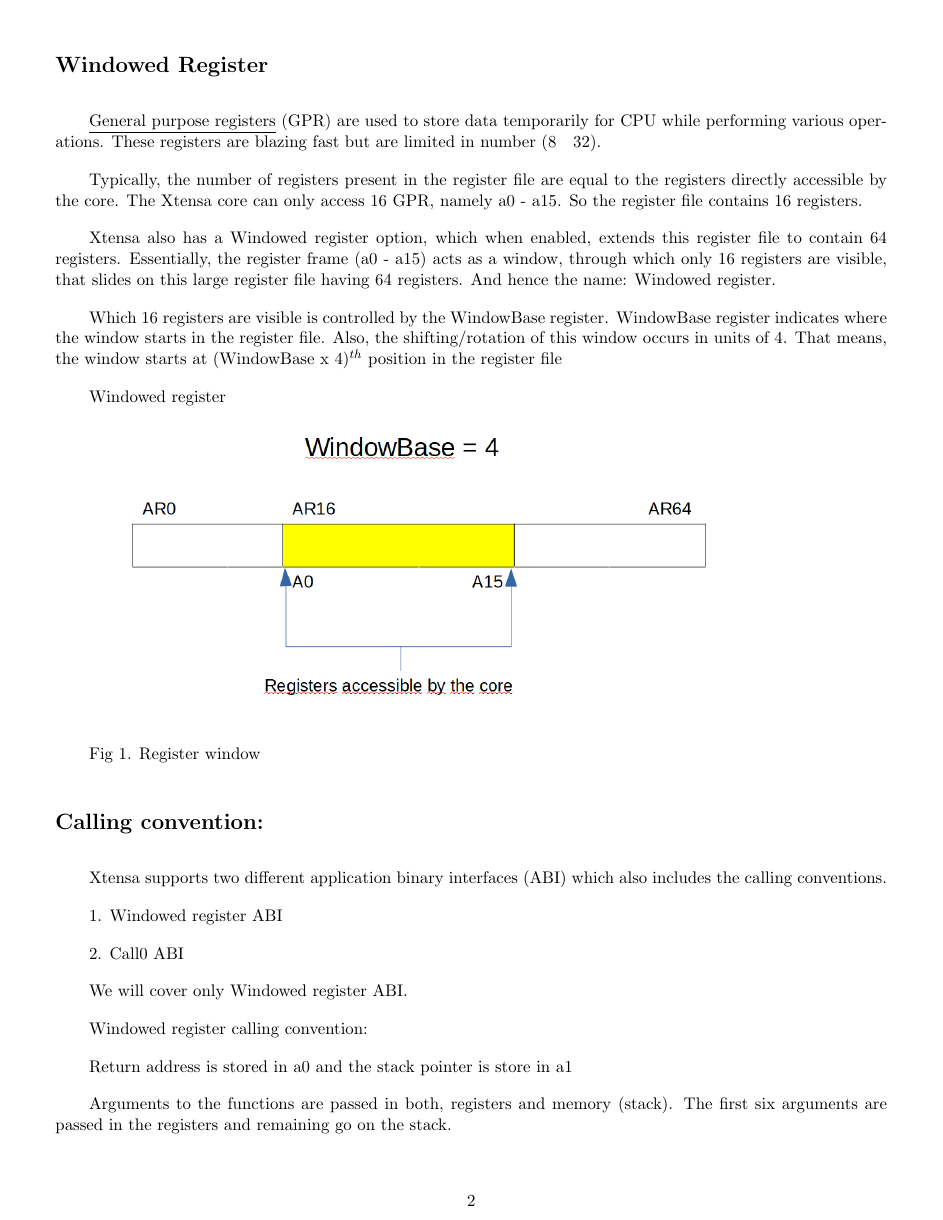
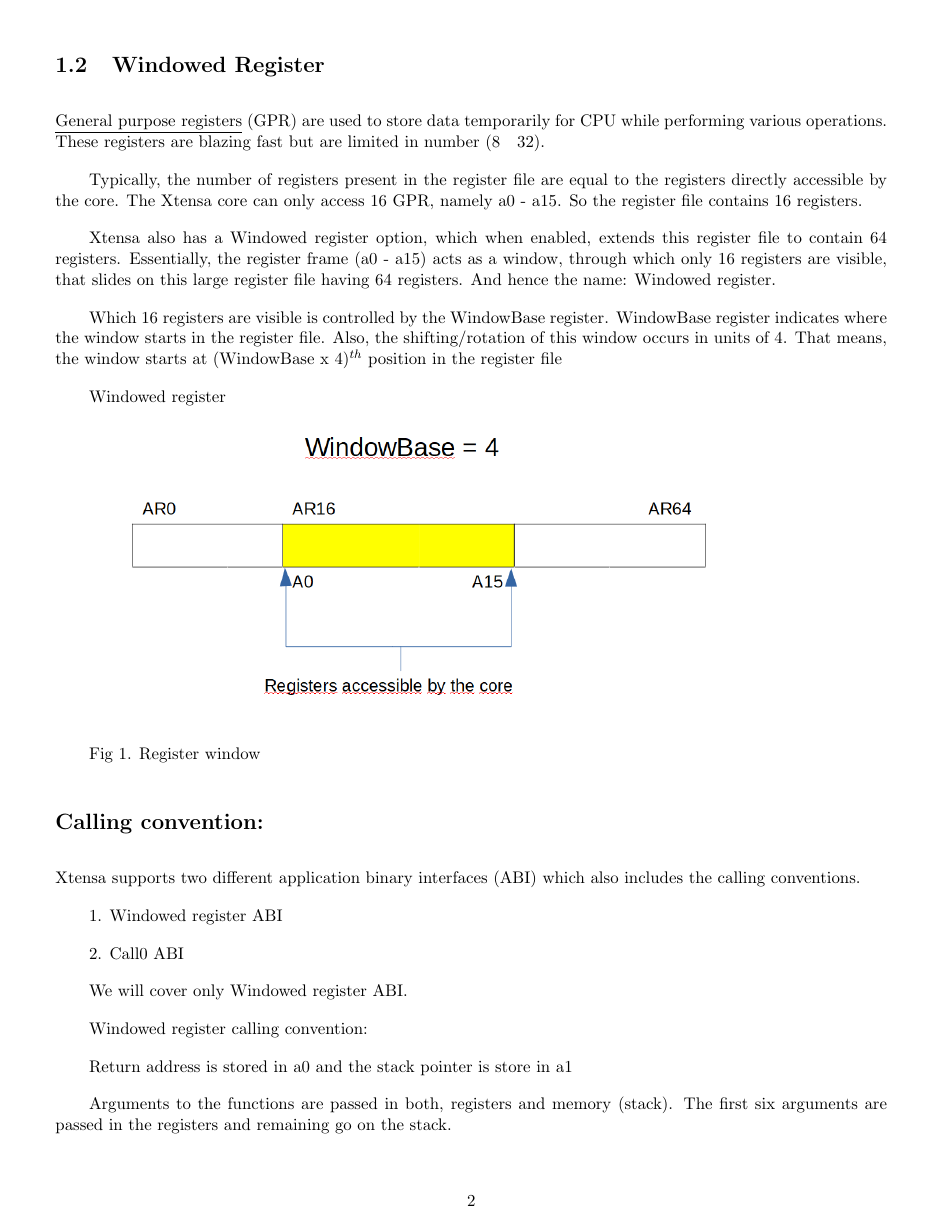
Before and after one commit to espressif/xtensa-isa-doc, a LaTeX book (Xtensa.tex, which reads preamble.tex): page 2 of 31. Compiled offline with pdfLaTeX.

Commit message:
preamble: remove unused packages

```diff
--- a/preamble.tex
+++ b/preamble.tex
@@ -1,37 +1,15 @@
 % Package includes
 
+\usepackage{caption}
+\usepackage{enumitem}
+\usepackage{geometry}
 \usepackage{graphicx}
-\usepackage{geometry}
-\usepackage{array}
-\usepackage{colortbl}
+\usepackage{float}
+\usepackage[colorlinks,citecolor=Navy,linkcolor=Navy]{hyperref}
+\usepackage{listings}
+\usepackage{longtable}
+\usepackage{textcomp}
 \usepackage[svgnames]{xcolor}
 
-\usepackage[colorlinks,citecolor=Navy,linkcolor=Navy]{hyperref}
-\usepackage{placeins}
-\usepackage{longtable}
-\usepackage{multirow}
-\usepackage{float}
-\usepackage{listings}
-\usepackage{comment}
-\usepackage{enumitem}
-\usepackage{verbatimbox}
-\usepackage{amsmath}
-
-\usepackage[olditem,oldenum]{paralist}
-\usepackage{caption}
-\usepackage[most]{tcolorbox}
-
-\usepackage{indentfirst}
 \captionsetup[table]{labelformat=empty}
-\setcounter{secnumdepth}{0}
 \graphicspath{ {./images/} }
-
-%\usepackage[margin=0.5in]{geometry}
-
-% Setup margins
-
-%\setlength{\topmargin}{-0.5in}
-%\setlength{\textheight}{9in}
-%\setlength{\oddsidemargin}{0in}
-%\setlength{\evensidemargin}{0in}
-%\setlength{\textwidth}{6.5in}
```
